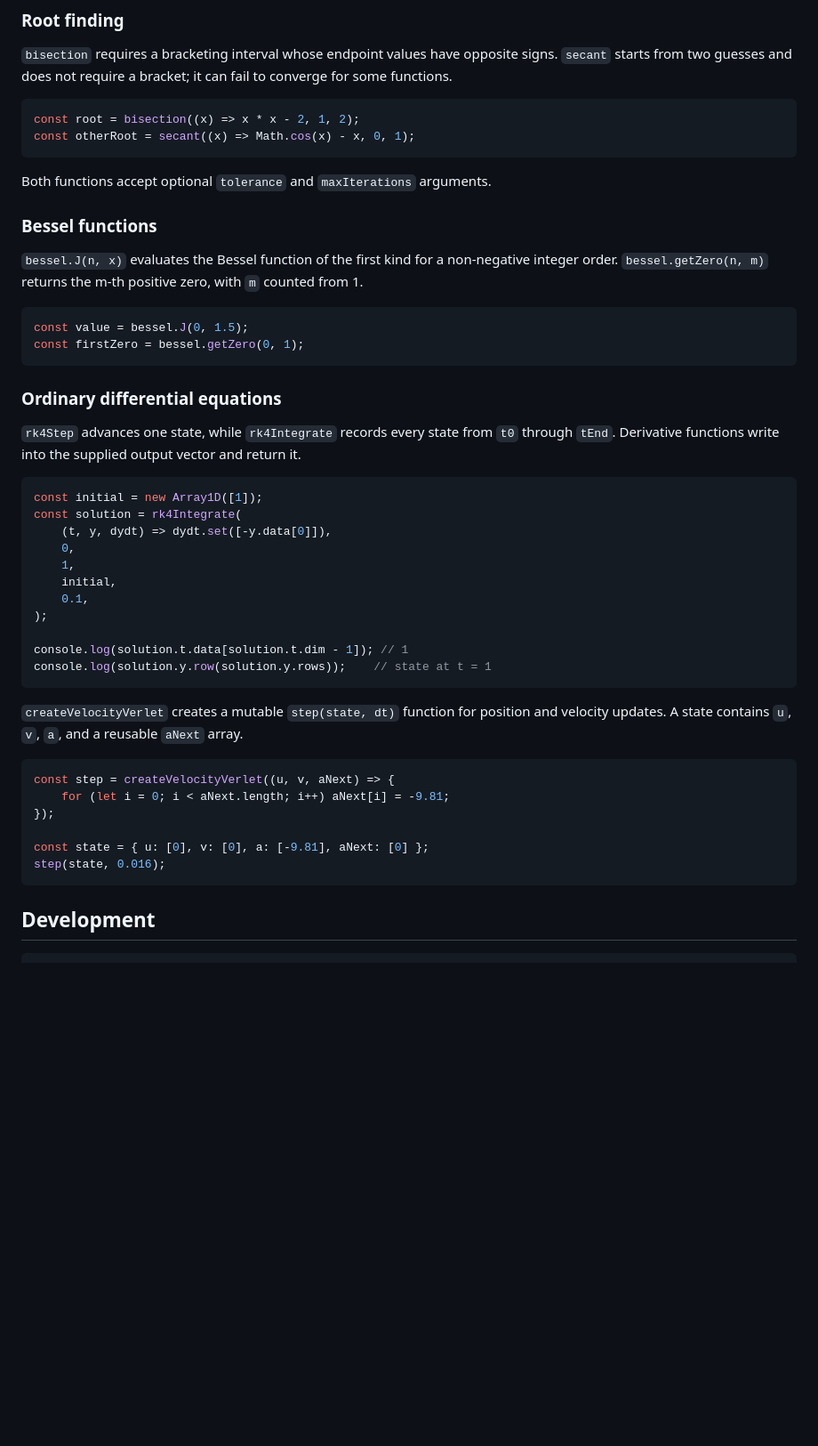
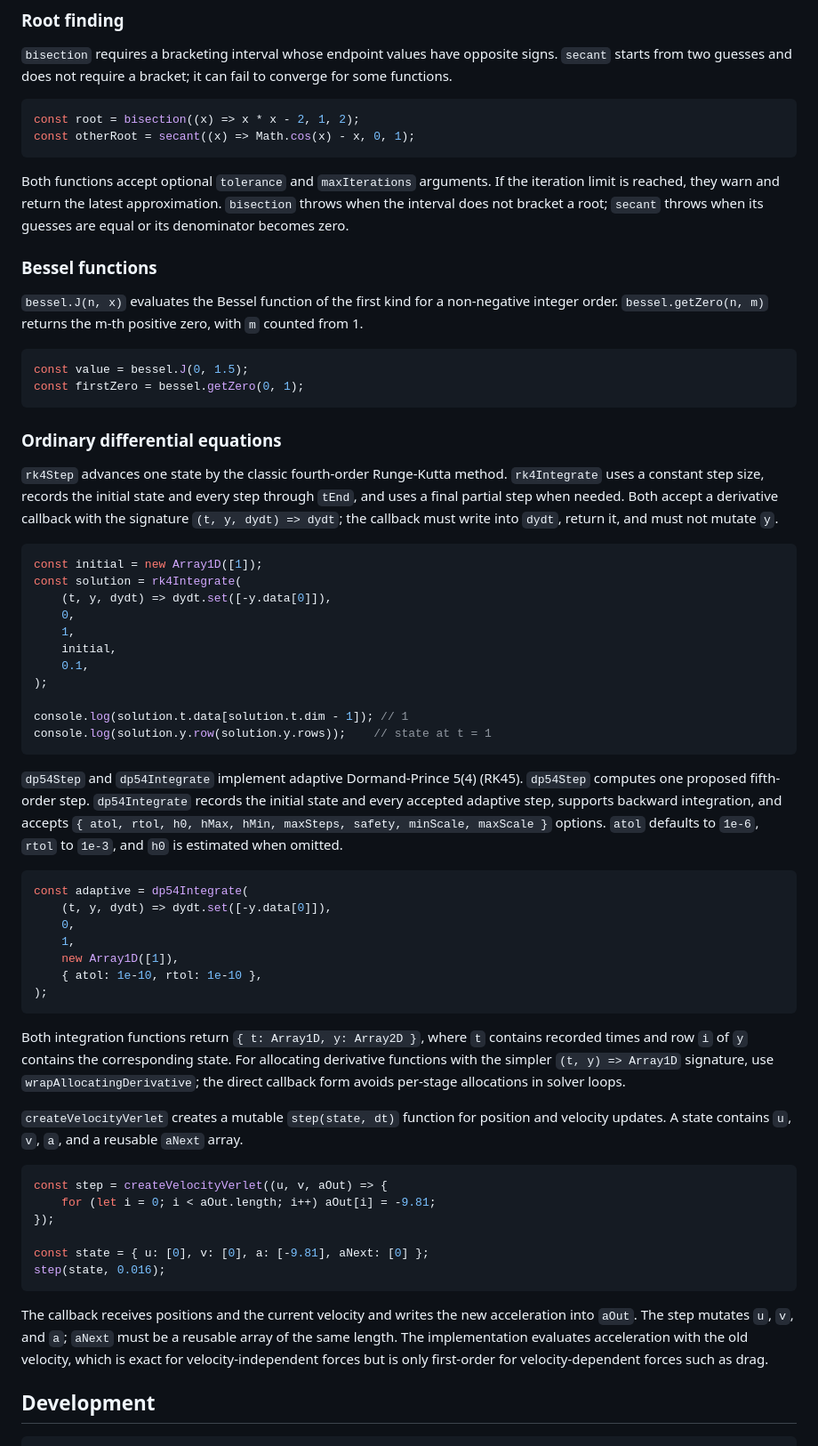
Before and after one commit to HugoMVale/numerics-js, a Markdown page: README.md, the part around one of its changes. Shown at 89% size. Drawn GitHub-style; blank space fills up the shorter version.

Commit message:
Revise README for clarity and detail, enhancing descriptions of API features and usage examples

````diff
--- a/README.md
+++ b/README.md
@@ -70,7 +84,10 @@ const root = bisection((x) => x * x - 2, 1, 2);
 const otherRoot = secant((x) => Math.cos(x) - x, 0, 1);
 ```
 
-Both functions accept optional `tolerance` and `maxIterations` arguments.
+Both functions accept optional `tolerance` and `maxIterations` arguments. If
+the iteration limit is reached, they warn and return the latest approximation.
+`bisection` throws when the interval does not bracket a root; `secant` throws
+when its guesses are equal or its denominator becomes zero.
 
 ### Bessel functions
 
@@ -83,7 +100,11 @@ const firstZero = bessel.getZero(0, 1);
 
 ### Ordinary differential equations
 
-`rk4Step` advances one state, while `rk4Integrate` records every state from `t0` through `tEnd`. Derivative functions write into the supplied output vector and return it.
+`rk4Step` advances one state by the classic fourth-order Runge-Kutta method.
+`rk4Integrate` uses a constant step size, records the initial state and every
+step through `tEnd`, and uses a final partial step when needed. Both accept a
+derivative callback with the signature `(t, y, dydt) => dydt`; the callback
+must write into `dydt`, return it, and must not mutate `y`.
 
 ```ts
 const initial = new Array1D([1]);
@@ -99,16 +120,45 @@ console.log(solution.t.data[solution.t.dim - 1]); // 1
 console.log(solution.y.row(solution.y.rows));    // state at t = 1
 ```
 
+`dp54Step` and `dp54Integrate` implement adaptive Dormand-Prince 5(4)
+(RK45). `dp54Step` computes one proposed fifth-order step. `dp54Integrate`
+records the initial state and every accepted adaptive step, supports backward
+integration, and accepts `{ atol, rtol, h0, hMax, hMin, maxSteps, safety,
+minScale, maxScale }` options. `atol` defaults to `1e-6`, `rtol` to `1e-3`,
+and `h0` is estimated when omitted.
+
+```ts
+const adaptive = dp54Integrate(
+    (t, y, dydt) => dydt.set([-y.data[0]]),
+    0,
+    1,
+    new Array1D([1]),
+    { atol: 1e-10, rtol: 1e-10 },
+);
+```
+
+Both integration functions return `{ t: Array1D, y: Array2D }`, where `t`
+contains recorded times and row `i` of `y` contains the corresponding state.
+For allocating derivative functions with the simpler `(t, y) => Array1D`
+signature, use `wrapAllocatingDerivative`; the direct callback form avoids
+per-stage allocations in solver loops.
+
 `createVelocityVerlet` creates a mutable `step(state, dt)` function for position and velocity updates. A state contains `u`, `v`, `a`, and a reusable `aNext` array.
 
 ```ts
-const step = createVelocityVerlet((u, v, aNext) => {
-    for (let i = 0; i < aNext.length; i++) aNext[i] = -9.81;
+const step = createVelocityVerlet((u, v, aOut) => {
+    for (let i = 0; i < aOut.length; i++) aOut[i] = -9.81;
 });
 
 const state = { u: [0], v: [0], a: [-9.81], aNext: [0] };
 step(state, 0.016);
 ```
+
+The callback receives positions and the current velocity and writes the new
+acceleration into `aOut`. The step mutates `u`, `v`, and `a`; `aNext` must be a
+reusable array of the same length. The implementation evaluates acceleration
+with the old velocity, which is exact for velocity-independent forces but is
+only first-order for velocity-dependent forces such as drag.
 
 ## Development
 
````
Also changed, not shown: other parts of README.md (+22 -8 lines).
